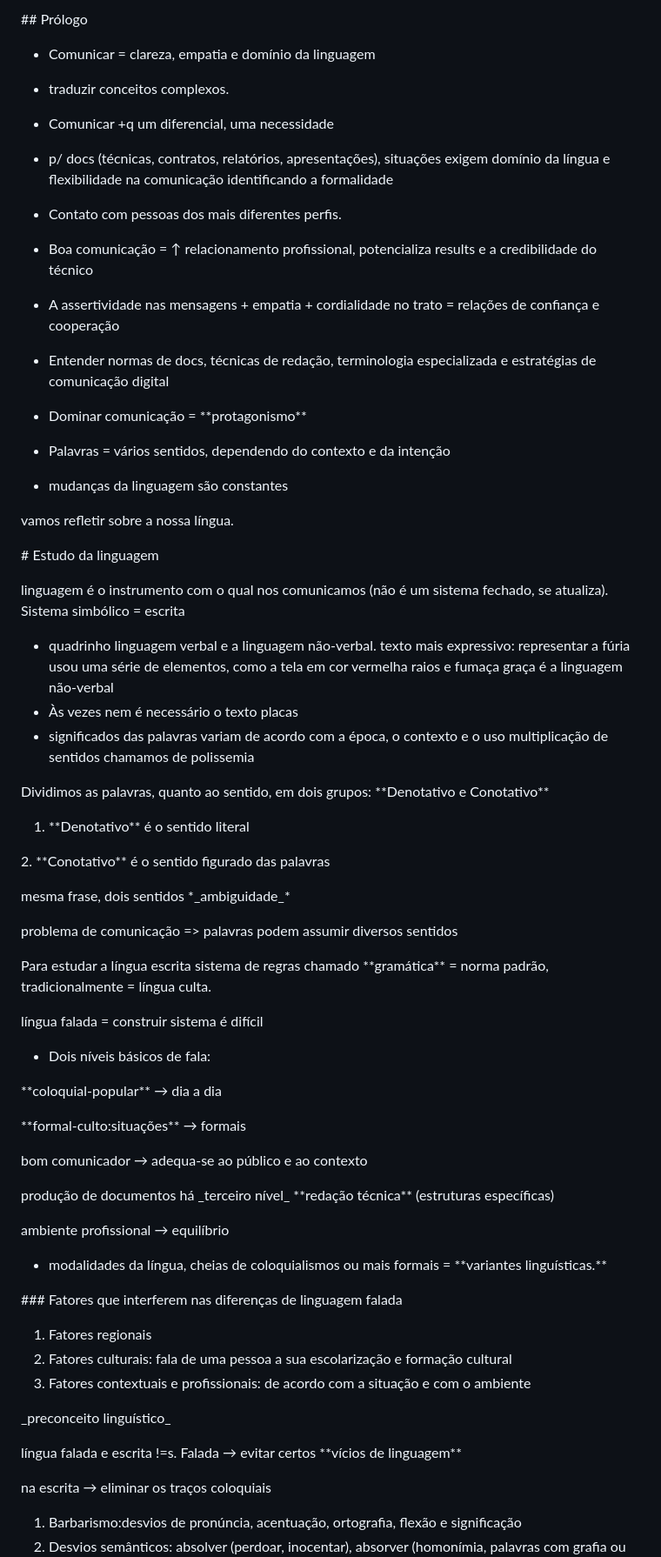
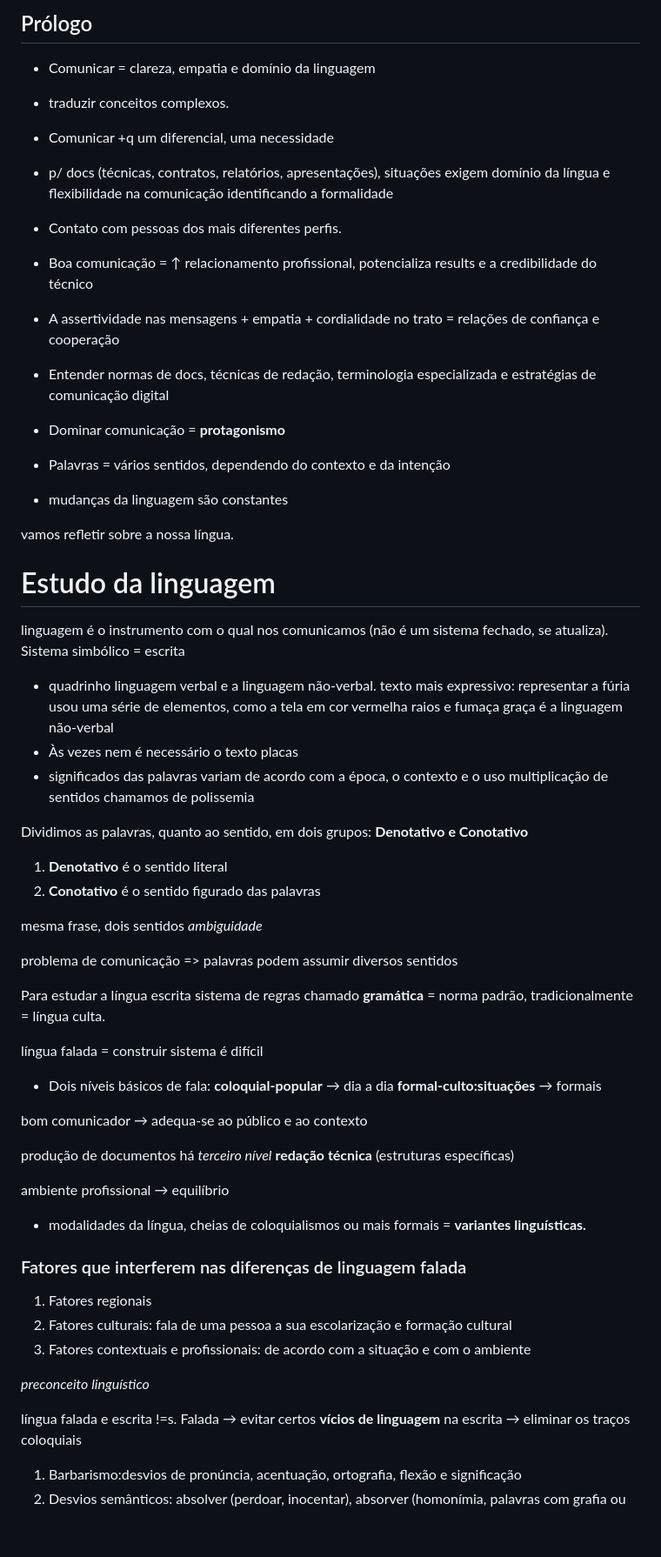
Before and after one commit to WyldnerPina/Etec, a Markdown page: Comunicação/Aula 01/01 - Estudo da linguagem.md, the part around one of its changes. Shown at 87% size. GitHub-like rendering; blank space fills up the shorter version.

Commit message:
Revise formatting and correct language errors
Refactor formatting and correct typographical errors in the text. Improve clarity and consistency in language usage.

```diff
--- a/Comunicação/Aula 01/01 - Estudo da linguagem.md
+++ b/Comunicação/Aula 01/01 - Estudo da linguagem.md
@@ -1,104 +1,62 @@
-\## Prólogo
+## Prólogo
 
 * Comunicar = clareza, empatia e domínio da linguagem
 * traduzir conceitos complexos.
 * Comunicar +q um diferencial, uma necessidade
 * p/ docs (técnicas, contratos, relatórios, apresentações), situações exigem domínio da língua e flexibilidade na comunicação identificando a formalidade
 
-
-
 * Contato com pessoas dos mais diferentes perfis.
 * Boa comunicação = ↑ relacionamento profissional, potencializa results e a credibilidade do técnico
 * A assertividade nas mensagens + empatia + cordialidade no trato = relações de confiança e cooperação
 * Entender normas de docs, técnicas de redação, terminologia especializada e estratégias de comunicação digital
-* Dominar comunicação = \*\*protagonismo\*\*
-
-
+* Dominar comunicação = **protagonismo**
 
 * Palavras = vários sentidos, dependendo do contexto e da intenção
 * mudanças da linguagem são constantes
 
-
-
 vamos refletir sobre a nossa língua.
 
 
-
-\# Estudo da linguagem
-
-
+# Estudo da linguagem
 
 linguagem é o instrumento com o qual nos comunicamos (não é um sistema fechado, se atualiza). Sistema simbólico = escrita
-
-
 
 * quadrinho linguagem verbal e a linguagem não-verbal. texto mais expressivo: representar a fúria usou uma série de elementos, como a tela em cor vermelha raios e fumaça  graça é a linguagem não-verbal
 * Às vezes nem é necessário o texto placas
 * significados das palavras variam de acordo com a época, o contexto e o uso multiplicação de sentidos chamamos de polissemia
 
+Dividimos as palavras, quanto ao sentido, em dois grupos: **Denotativo e Conotativo**
+1. **Denotativo** é o sentido literal
+2. **Conotativo** é o sentido figurado das palavras
 
-
-Dividimos as palavras, quanto ao sentido, em dois grupos: \*\*Denotativo e Conotativo\*\*
-
-1. \*\*Denotativo\*\* é o sentido literal
-
-2\. \*\*Conotativo\*\* é o sentido figurado das palavras
-
-mesma frase, dois sentidos \*\_ambiguidade\_\*
-
-
+mesma frase, dois sentidos *_ambiguidade_*
 
 problema de comunicação => palavras podem assumir diversos sentidos
 
-Para estudar a língua escrita sistema de regras chamado \*\*gramática\*\* = norma padrão, tradicionalmente = língua culta.
+Para estudar a língua escrita sistema de regras chamado **gramática** = norma padrão, tradicionalmente = língua culta.
 
 língua falada = construir sistema é difícil
 
-
-
 * Dois níveis básicos de fala:
-
-\*\*coloquial-popular\*\* → dia a dia
-
-\*\*formal-culto:situações\*\* → formais
-
-
+**coloquial-popular** → dia a dia
+**formal-culto:situações** → formais
 
 bom comunicador → adequa-se ao público e ao contexto
 
-
-
-produção de documentos há \_terceiro nível\_ \*\*redação técnica\*\* (estruturas específicas)
-
-
+produção de documentos há _terceiro nível_ **redação técnica** (estruturas específicas)
 
 ambiente profissional → equilíbrio
+* modalidades da língua, cheias de coloquialismos ou mais formais = **variantes linguísticas.**
 
-* modalidades da língua, cheias de coloquialismos ou mais formais = \*\*variantes linguísticas.\*\*
-
-
-
-\### Fatores que interferem nas diferenças de linguagem falada
-
-
-
+### Fatores que interferem nas diferenças de linguagem falada
 1. Fatores regionais
 2. Fatores culturais: fala de uma pessoa a sua escolarização e formação cultural
 3. Fatores contextuais e profissionais: de acordo com a situação e com o ambiente
 
+_preconceito linguístico_
 
-
-\_preconceito linguístico\_
-
-
-
-língua falada e escrita !=s. Falada → evitar certos \*\*vícios de linguagem\*\*
-
-
-
+língua falada e escrita !=s. Falada → evitar certos **vícios de linguagem**
 na escrita → eliminar os traços coloquiais
-
-
 
 1. Barbarismo:desvios de pronúncia, acentuação, ortografia, flexão e significação
 2. Desvios semânticos: absolver (perdoar, inocentar), absorver (homonímia, palavras com grafia ou sonoridade idênticas, mas sentidos diferentes; e a
```
Also changed, not shown: other parts of Comunicação/Aula 01/01 - Estudo da linguagem.md (+9 -19 lines).
